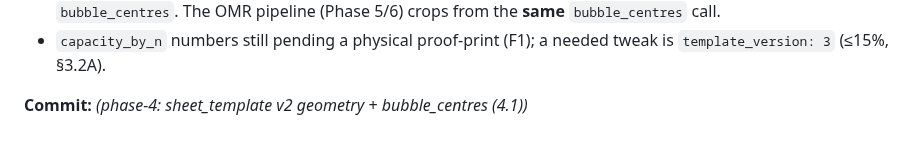
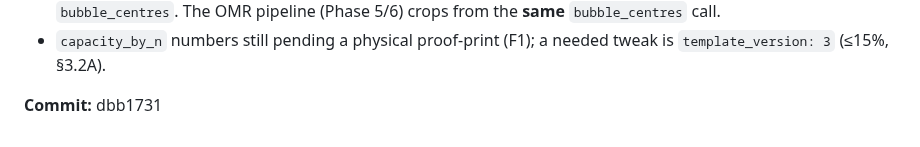
Before and after one commit to LHedi22/QuizApp, a Markdown page: docs/PROGRESS.md, the part around the change. Drawn GitHub-style.

Commit message:
phase-4: record 4.1 commit hash
Co-Authored-By: Claude Sonnet 5 <noreply@anthropic.com>
Claude-Session: https://claude.ai/code/session_013Pkqk86dKgmyn6a11WEtZe

```diff
--- a/docs/PROGRESS.md
+++ b/docs/PROGRESS.md
@@ -799,4 +799,4 @@ on the normal `docker` runtime is the real gate — re-run when Docker Desktop i
 - `capacity_by_n` numbers still pending a physical proof-print (F1); a needed tweak
   is `template_version: 3` (≤15%, §3.2A).
 
-**Commit:** _(phase-4: sheet_template v2 geometry + bubble_centres (4.1))_
+**Commit:** dbb1731
```
